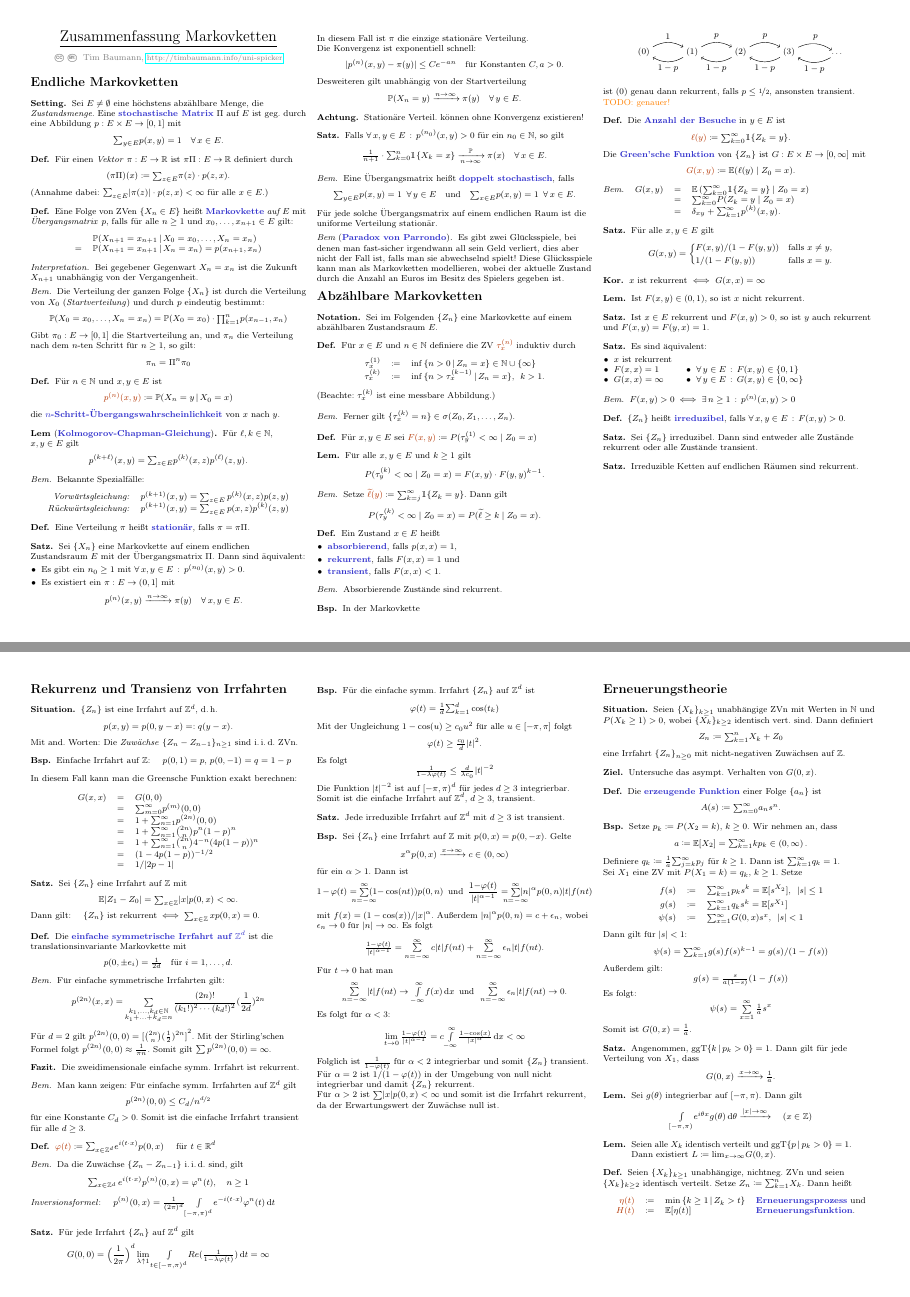
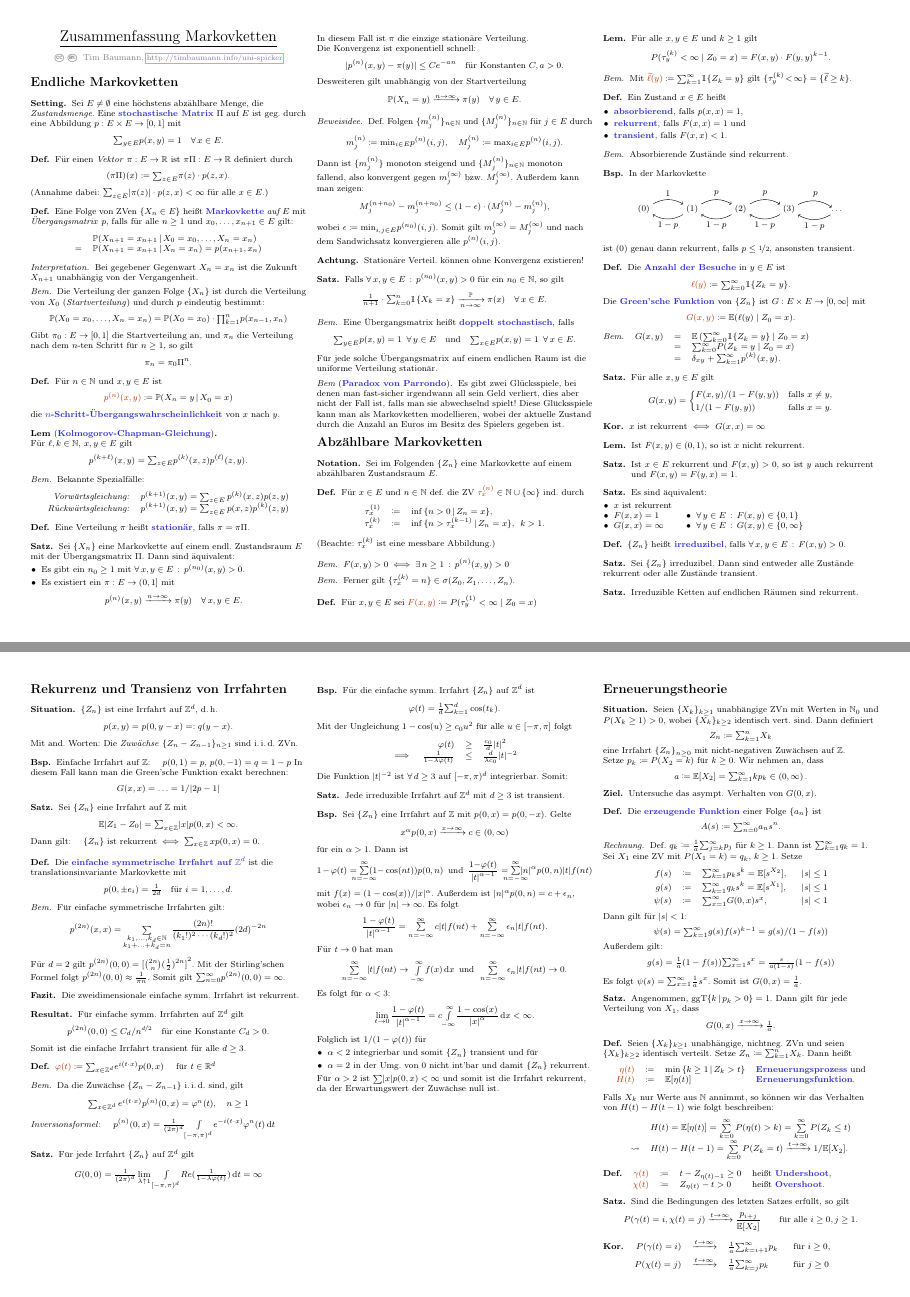
Before and after one commit to timjb/uni-spicker, a LaTeX document (markovketten.tex): pages 1 and 2 of 7, joined at a grey line. The pictures show the PDF file markovketten.pdf that the author committed with the source.

Commit message:
Markovketten: Verbesserungen, Ergänzungen

```diff
--- a/markovketten.tex
+++ b/markovketten.tex
@@ -127,7 +127,7 @@
 
 % 1.7 + 1.8 + 1.10
 \begin{satz}
-  Sei $\{ X_n \}$ eine Markovkette auf einem endlichen Zustandsraum~$E$ mit der Übergangsmatrix~$\Pi$.
+  Sei $\{ X_n \}$ eine Markovkette auf einem endl. Zustandsraum~$E$ mit der Übergangsmatrix~$\Pi$.
   Dann sind äquivalent:
   \begin{itemize}
     \item Es gibt ein $n_0 \geq 1$ mit $\fa{x, y \in E} p^{(n_0)}(x, y) > 0$.
@@ -150,6 +150,21 @@
   \]
 \end{satz}
 
+\begin{beweisidee}
+  Def. Folgen $\{ m_j^{(n)} \}_{n \in \N}$ und $\{ M_j^{(n)} \}_{n \in \N}$ für $j \in E$ durch
+  \[
+    m_j^{(n)} \coloneqq {\min}_{i \in E} p^{(n)}(i, j), \quad
+    M_j^{(n)} \coloneqq {\max}_{i \in E} p^{(n)}(i, j).
+  \]
+  Dann ist $\{ m_j^{(n)} \}$ monoton steigend und $\{ M_j^{(n)} \}_{n \in \N}$ monoton fallend, also konvergent gegen $m_j^{(\infty)}$ bzw. $M_j^{(\infty)}$.
+  Außerdem kann man zeigen:
+  \[
+    M_j^{(n+n_0)} - m_j^{(n+n_0)} \leq (1-\epsilon) \cdot (M_j^{(n)} - m_j^{(n)}),
+  \]
+  wobei $\epsilon \coloneqq {\min}_{i, j \in E} p^{(n_0)}(i, j)$.
+  Somit gilt $m_j^{(\infty)} = M_j^{(\infty)}$ und nach dem Sandwichsatz konvergieren alle $p^{(n)}(i, j)$.
+\end{beweisidee}
+
 \begin{acht}
   Stationäre Verteil. können ohne Konvergenz existieren!
 \end{acht}
@@ -194,14 +213,19 @@
 
 % 2.1
 \begin{defn}
-  Für $x \in E$ und $n \in \N$ definiere die ZV \Defn{$\tau_x^{(n)}$} induktiv durch
+  Für $x \in E$ und $n \in \N$ def. die ZV $\Defn{\tau_x^{(n)}} \in \N \cup \{ \infty \}$ ind. durch
   \[ \begin{array}{r c l}
-    \tau_x^{(1)} &\coloneqq& \inf\,\Set{n > 0}{Z_n = x} \in \N \cup \{ \infty \} \\
+    \tau_x^{(1)} &\coloneqq& \inf\,\Set{n > 0}{Z_n = x}, \\
     \tau_x^{(k)} &\coloneqq& \inf\,\Set{n > \tau_x^{(k-1)}}{Z_n = x}, \enspace k > 1.
   \end{array} \]
   (Beachte: $\tau_x^{(k)}$ ist eine messbare Abbildung.)
 \end{defn}
 
+% 2.9
+\begin{bem}
+  $F(x, y) > 0 \iff \ex{n \geq 1} p^{(n)}(x, y) > 0$
+\end{bem}
+
 \begin{bem}
   Ferner gilt $\{ \tau_x^{(k)} = n \} \in \sigma(Z_0, Z_1, \ldots, Z_n)$.
 \end{bem}
@@ -264,7 +282,6 @@
     \draw[->, bend left=30] (N4) to node [below] {$1 - p$} (N3);
   \end{tikzpicture}\end{center}
   ist (0) genau dann rekurrent, falls $p \leq \nicefrac{1}{2}$, ansonsten transient.
-  \TODO{genauer!}
 \end{bsp}
 
 % 2.6
@@ -311,7 +328,9 @@
 
 % 2.8
 \begin{satz}
-  Ist $x \in E$ rekurrent und $F(x, y) > 0$, so ist $y$ auch rekurrent und $F(x, y) = F(y, x) = 1$.
+  \begin{minipage}[t]{0.88 \linewidth}
+    Ist $x \in E$ rekurrent und $F(x, y) > 0$, so ist $y$ auch rekurrent und $F(x, y) = F(y, x) = 1$.
+  \end{minipage}
 \end{satz}
 
 % nicht in der Vorlesung
@@ -335,11 +354,6 @@
 \end{interp}
 \fi
 
-% 2.9
-\begin{bem}
-  $F(x, y) > 0 \iff \ex{n \geq 1} p^{(n)}(x, y) > 0$
-\end{bem}
-
 % 2.10
 \begin{defn}
   $\{ Z_n \}$ heißt \emph{irreduzibel}, falls $\fa{x, y \in E} F(x, y) > 0$.
@@ -370,12 +384,19 @@
 \begin{bsp}
   Einfache Irrfahrt auf~$\Z$: \quad
   $p(0, 1) = p$, $p(0, -1) = q = 1 - p$
+  In diesem Fall kann man die Green'sche Funktion exakt berechnen:
+  \[
+    G(x, x) = \ldots = 1/\abs{2p - 1}
+  \]
+  %\[
+  %  \begin{array}{r c l}
+  %    G(x, x) &=& G(0,0) \\
+  %    &=& {\sum}_{m=0}^\infty p^{(m)}(0, 0) \\
+  %    &=& 1 + {\sum}_{n=1}^\infty p^{(2n)}(0, 0) \\
+  %    &=& 1 + {\sum}_{n=1}^\infty \tbinom{2n}{n} p^n (1-p)^n \\
+  %    &=& 1 + {\sum}_{n=1}^\infty \tbinom{2n}{n} 4^{-n} (4 p (1-p))^n \\
+  %    &=& (1 - 4 p (1-p))^{-1/2} \\
+  %    &=& 1/\abs{2p - 1}
+  %  \end{array}
+  %\]
 \end{bsp}
-
-%Für welche Werte von $p$ ist diese Irrfahrt rekurrent/transient?
-
-In diesem Fall kann man die Greensche Funktion exakt berechnen:
-
-\[
-  \begin{array}{r c l}
-    G(x, x) &=& G(0,0) \\
@@ -413,7 +426,7 @@ In diesem Fall kann man die Greensche Funktion exakt berechnen:
 
   Für $d = 2$ gilt $p^{(2n)}(0, 0) = \left[ \tbinom{2n}{n} (\tfrac{1}{2})^{2n} \right]^2$.
   Mit der Stirling'schen Formel folgt $p^{(2n)}(0, 0) \approx \tfrac{1}{\pi n}$.
-  Somit gilt $\sum p^{(2n)}(0,0) = \infty$.
+  Somit gilt ${\sum}_{n = 0}^\infty p^{(2n)}(0,0) = \infty$.
 \end{bem}
 
 \begin{fazit}
@@ -422,13 +435,14 @@ In diesem Fall kann man die Greensche Funktion exakt berechnen:
 
 % Vorlesung vom 11.5.2017
 
-\begin{bem}
-  Man kann zeigen:
+\begin{resultat}
   Für einfache symm. Irrfahrten auf~$\Z^d$ gilt
-  \[ p^{(2n)}(0,0) \leq C_d / n^{\nicefrac{d}{2}} \]
-  für eine Konstante $C_d > 0$.
+  \[
+    p^{(2n)}(0,0) \leq C_d / n^{\nicefrac{d}{2}} \quad
+    \text{für eine Konstante $C_d > 0$.}
+  \]
   Somit ist die einfache Irrfahrt transient für alle $d \geq 3$.
-\end{bem}
+\end{resultat}
 
 \begin{defn}
   $\Defn{\varphi(t)} \coloneqq {\sum}_{x \in \Z^d} e^{i (t \cdot x)} p(0, x)$ \quad
@@ -445,24 +459,23 @@ In diesem Fall kann man die Greensche Funktion exakt berechnen:
 
 \begin{satz}
   Für jede Irrfahrt $\{ Z_n \}$ auf $\Z^d$ gilt
-  \[ G(0, 0) = \left( \frac{1}{2 \pi} \right)^d \lim_{\lambda \uparrow 1} \Int{t \in \cointerval{-\pi}{\pi}^d}{}{Re(\tfrac{1}{1 - \lambda \varphi(t)})}{t} = \infty \]
+  \[ G(0, 0) = \tfrac{1}{(2 \pi)^d} \lim_{\lambda \uparrow 1} \Int{\cointerval{-\pi}{\pi}^d}{}{Re(\tfrac{1}{1 - \lambda \varphi(t)})}{t} = \infty \]
 \end{satz}
 
 \begin{bsp}
   Für die einfache symm. Irrfahrt $\{ Z_n \}$ auf~$\Z^d$ ist
   \[
-    \varphi(t) = \tfrac{1}{d} {\sum}_{k=1}^d \cos(t_k)
+    \varphi(t) = \tfrac{1}{d} {\sum}_{k=1}^d \cos(t_k).
   \]
   Mit der Ungleichung $1 - \cos(u) \geq c_0 u^2$ für alle $u \in \cinterval{- \pi}{\pi}$ folgt
   \[
-    \varphi(t) \geq \tfrac{c_0}{d} \abs{t}^2.
-  \]
-  Es folgt
-  \[
-    \tfrac{1}{1 - \lambda \varphi(t)} \leq \tfrac{d}{\lambda c_0} \abs{t}^{-2}
-  \]
-  Die Funktion $\abs{t}^{-2}$ ist auf $\cointerval{-\pi}{\pi}^d$ für jedes $d \geq 3$ integrierbar.
-  Somit ist die einfache Irrfahrt auf $\Z^d$, $d \geq 3$, transient.
+    \begin{array}{r r c l}
+      & \varphi(t) &\geq& \tfrac{c_0}{d} \abs{t}^2 \\
+      \implies & \tfrac{1}{1 - \lambda \varphi(t)} &\leq& \tfrac{d}{\lambda c_0} \abs{t}^{-2}
+    \end{array}
+  \]
+  Die Funktion $\abs{t}^{-2}$ ist $\forall \, d \geq 3$ auf $\cointerval{-\pi}{\pi}^d$ integrierbar.
+  Somit:
 \end{bsp}
 
 % 2.16
@@ -483,10 +496,10 @@ In diesem Fall kann man die Greensche Funktion exakt berechnen:
     \frac{1 {-} \varphi(t)}{\abs{t}^{\alpha - 1}} = \sum_{\mathclap{n=-\infty}}^\infty \abs{n}^\alpha p(0, n) \abs{t} f(n t)
   \]
   mit $f(x) = (1 - \cos(x))/\abs{x}^\alpha$.
-  Außerdem $\abs{n}^\alpha p(0, n) = c + \epsilon_n$, wobei $\epsilon_n \to 0$ für $\abs{n} \to \infty$.
+  Außerdem ist $\abs{n}^\alpha p(0, n) = c + \epsilon_n$, wobei $\epsilon_n \to 0$ für $\abs{n} \to \infty$.
   Es folgt
   \[
-    \tfrac{1 - \varphi(t)}{\abs{t}^{\alpha - 1}} = \sum_{n=-\infty}^\infty c \abs{t} f(n t) + \sum_{n=-\infty}^\infty \epsilon_n \abs{t} f(n t).
+    \frac{1 - \varphi(t)}{\abs{t}^{\alpha - 1}} = \sum_{n=-\infty}^\infty c \abs{t} f(n t) + \sum_{n=-\infty}^\infty \epsilon_n \abs{t} f(n t).
   \]
   Für $t \to 0$ hat man
   \[
@@ -495,11 +508,12 @@ In diesem Fall kann man die Greensche Funktion exakt berechnen:
     \sum_{n=-\infty}^\infty \epsilon_n \abs{t} f(n t) \to 0.
   \]
   Es folgt für $\alpha < 3$:
-  \[ \lim_{t \to 0} \tfrac{1 - \varphi(t)}{\abs{t}^{\alpha - 1}} = c \Int{-\infty}{\infty}{\tfrac{1 - \cos(x)}{\abs{x}^\alpha}}{x} < \infty \]
-  Folglich ist $\tfrac{1}{1 - \varphi(t)}$ für $\alpha < 2$ integrierbar und somit $\{ Z_n \}$ transient.
-
-  Für $\alpha = 2$ ist $1/(1 - \varphi(t))$ in der Umgebung von null nicht integrierbar und damit $\{ Z_n \}$ rekurrent.
-
+  \[ \lim_{t \to 0} \frac{1 - \varphi(t)}{\abs{t}^{\alpha - 1}} = c \Int{-\infty}{\infty}{\frac{1 - \cos(x)}{\abs{x}^\alpha}}{x} < \infty. \]
+  Folglich ist $1/(1 - \varphi(t))$ für
+  \begin{itemize}
+    \item $\alpha < 2$ integrierbar und somit $\{ Z_n \}$ transient und für
+    \item $\alpha = 2$ in der Umg. von~0 nicht int'bar und damit $\{ Z_n \}$ rekurrent.
+  \end{itemize}
   Für $\alpha > 2$ ist $\sum \abs{x} p(0, x) < \infty$ und somit ist die Irrfahrt rekurrent, da der Erwartungswert der Zuwächse null ist.
 \end{bsp}
 
@@ -509,12 +523,15 @@ In diesem Fall kann man die Greensche Funktion exakt berechnen:
 \section{Erneuerungstheorie}
 
 \begin{situation}
-  Seien $\{ X_k \}_{k \geq 1}$ unabhängige ZVn mit Werten in~$\N$ und $P(X_k \geq 1) > 0$, wobei $\{ X_k \}_{k \geq 2}$ identisch vert. sind.
+  Seien $\{ X_k \}_{k \geq 1}$ unabhängige ZVn mit Werten in~$\N_0$ und $P(X_k \geq 1) > 0$, wobei $\{ X_k \}_{k \geq 2}$ identisch vert. sind.
   Dann definiert
   \[
-  Z_n \coloneqq {\sum}_{k=1}^n X_k + Z_0
-  \]
-  eine Irrfahrt $\{ Z_n \}_{n \geq 0}$ mit nicht-negativen Zuwächsen auf~$\Z$.
+    Z_n \coloneqq {\sum}_{k=1}^n X_k
+  \]
+  eine Irrfahrt $\{ Z_n \}_{n \geq 0}$ mit nicht-negativen Zuwächsen auf~$\Z$. \\
+  Setze $p_k \coloneqq P(X_2 = k)$ für $k \geq 0$.
+  Wir nehmen an, dass
+  \[ a \coloneqq \E[X_2] = {\sum}_{k=1}^\infty k p_k \in \ointerval{0}{\infty}. \]
 \end{situation}
 
 \begin{ziel}
@@ -527,27 +544,23 @@ In diesem Fall kann man die Greensche Funktion exakt berechnen:
 \end{defn}
 
 % 2.18
-\begin{bsp}
-  Setze $p_k \coloneqq P(X_2 = k)$, $k \geq 0$.
-  Wir nehmen an, dass
-  \[ a \coloneqq \E[X_2] = {\sum}_{k=1}^\infty k p_k \in \ointerval{0}{\infty}. \]
-  Definiere
+\begin{rechnung}
+  Def.
   $q_k \coloneqq \tfrac{1}{a} {\sum}_{j=k}^\infty p_j$
   für $k \geq 1$.
   Dann ist ${\sum}_{k=1}^\infty q_k = 1$. \\
   Sei $X_1$ eine ZV mit $P(X_1=k) = q_k$, $k \geq 1$.
   Setze
   \[
-    \begin{array}{r c l}
-      f(s) &\coloneqq& {\sum}_{k=1}^\infty p_k s^k = \E[s^{X_2}], \enspace \abs{s} \leq 1 \\[0.1cm]
-      g(s) &\coloneqq& {\sum}_{k=1}^\infty q_k s^k = \E[s^{X_1}] \\[0.1cm]
-      \psi(s) &\coloneqq& {\sum}_{x=1}^\infty G(0, x) s^x, \enspace \abs{s} < 1
+    \begin{array}{r c l l}
+      f(s) &\coloneqq& {\sum}_{k=1}^\infty p_k s^k = \E[s^{X_2}], & \enspace \abs{s} \leq 1 \\[0.1cm]
+      g(s) &\coloneqq& {\sum}_{k=1}^\infty q_k s^k = \E[s^{X_1}], & \enspace \abs{s} \leq 1 \\[0.1cm]
+      \psi(s) &\coloneqq& {\sum}_{x=1}^\infty G(0, x) s^x, & \enspace \abs{s} < 1
     \end{array}
   \]
   Dann gilt für $\abs{s} < 1$:
   \[ \psi(s) = {\sum}_{k=1}^\infty g(s) f(s)^{k-1} = g(s)/(1 - f(s)) \]
   Außerdem gilt:
-  \[ g(s) = \tfrac{s}{a (1-s)} (1 - f(s)) \]
-  Es folgt:
-  \[ \psi(s) = \sum_{x=1}^\infty \tfrac{1}{a} s^x \]
+  \[ g(s) = \tfrac{1}{a} (1 - f(s)) {\sum}_{x=1}^\infty s^x = \tfrac{s}{a (1-s)} (1 - f(s)) \]
+  Es folgt $\psi(s) = {\sum}_{x=1}^\infty \tfrac{1}{a} s^x$.
   Somit ist $G(0, x) = \tfrac{1}{a}$.
@@ -574,9 +576,20 @@ In diesem Fall kann man die Greensche Funktion exakt berechnen:
-\begin{lem}
-  \begin{minipage}[t]{0.8 \linewidth}
-    Seien alle $X_k$ identisch verteilt und $\ggT \Set{p}{p_k > 0} = 1$.
-    Dann existiert $L \coloneqq {\lim}_{x \to \infty} G(0, x)$.
-  \end{minipage}
-\end{lem}
+% % 2.20
+% \begin{lem}
+%   Sei $g(\theta)$ integrierbar auf $\cointerval{-\pi}{\pi}$.
+%   Dann gilt
+%   \[
+%     \Int{\cointerval{-\pi}{\pi}}{}{e^{i \theta x} g(\theta)}{\theta} \xrightarrow{\abs{x} \to \infty} \Int{\cointerval{-\pi}{\pi}}{}{g(\theta)}{\theta}
+%     \quad (x \in \Z)
+%   \]
+% \end{lem}
+%
+% % 2.21
+% \begin{lem}
+%   \begin{minipage}[t]{0.8 \linewidth}
+%     Seien alle $X_k$ identisch verteilt und $\ggT \Set{p}{p_k > 0} = 1$.
+%     Dann existiert $L \coloneqq {\lim}_{x \to \infty} G(0, x)$.
+%   \end{minipage}
+% \end{lem}
 
 % 2.22
 \begin{defn}
@@ -749,36 +762,41 @@ Falls $X_k$ nur Werte aus~$\N$ annimmt, so können wir das Verhalten von $H(t) -
 \end{satz}
 
 % 2.36
-\begin{satz}
+\begin{satz}[\emph{Ergodizität}]
   Sei $\{ Z_n \}$ irreduzibel und positiv rekurrent. \\
   Sei $f : E \to \R$ integrierbar bezüglich der stationären Verteilung $\{ \pi_x \}$, \dh{} ${\sum}_{x \in E} \abs{f(x)} \pi_x < \infty$.
   Dann gilt
   \[
-    \tfrac{1}{n} \sum_{k=0}^{n-1} f(Z_k) \xrightarrow{\text{f.\,s.}} \sum_{x \in E} f(x) \pi_x
-  \]
-\end{satz}
+    \tfrac{1}{n} \sum_{k=0}^{n-1} f(Z_k) \xrightarrow[n \to \infty]{\text{f.\,s.}} \sum_{x \in E} f(x) \pi_x
+  \]
+\end{satz}
+
+\TODO{Beweisidee}
 
 \begin{bsp}
   Für $f(y) \coloneqq \ind \{ y = x_0 \}$ für eine $x_0 \in E$ erhalten wir
-  \[ \tfrac{1}{n} \sum_{k=0}^{n-1} \ind \{ Z_k = x_0 \} \xrightarrow{\text{f.\,s.}} \pi_{x_0}. \]
-  Es folgt mit majorisierter Konvergenz:
-  \[ \tfrac{1}{n} \sum_{k=0}^{n-1} p^{(k)}(x, x_0) \xrightarrow{n \to \infty} \pi_{x_0}. \]
+  \[
+    \begin{array}{r l c l}
+      & \tfrac{1}{n} \sum_{k=0}^{n-1} \ind \{ Z_k = x_0 \} &\xrightarrow[n \to \infty]{\text{f.\,s.}}& \pi_{x_0}, \\
+      \implies & \tfrac{1}{n} \sum_{k=0}^{n-1} p^{(k)}(x, x_0) &\xrightarrow[n \to \infty]{}& \pi_{x_0}.
+    \end{array}
+  \]
 \end{bsp}
 
-\begin{bsp}
-  Sei $\{ Z_n \}$ irreduzibel, periodisch mit Periode $p > 1$.
-  Dann gilt
-  \[
-    p^{(dk)}(x_0, x_0) \xrightarrow d / m(x_0, x_0).
-  \]
-\end{bsp}
+% \begin{bsp}
+%   Sei $\{ Z_n \}$ irreduzibel, periodisch mit Periode $p > 1$.
+%   Dann gilt
+%   \[
+%     p^{(dk)}(x_0, x_0) \xrightarrow[n \to \infty]{} d / m(x_0, x_0).
+%   \]
+% \end{bsp}
 
 % 2.37
 \begin{lem}
   Sei $\{ Z_n \}$ eine irreduzible Kette mit der Periode $d \geq 1$. \\
   Für jedes $x \in E$ existiert ein $m_x \geq 1$ mit
   \[
-    p^{(md)}(x, x) > 0
+    p^{(md)}(x, x) > 0 \quad
     \text{für alle $m \geq m_x$.}
   \]
 \end{lem}
@@ -846,3 +872,6 @@ Sei im Folgenden $(\Omega, \mathcal{F}, P)$ ein Maßraum.
+    \E[X \ind_A] = \E[\widehat{X} \ind_A] \quad
+    \text{für alle $A \in \mathcal{A}$.}
+  \]
 \end{defn}
 
 % 3.2
@@ -1008,15 +1037,14 @@ Sei im Folgenden $(\Omega, \mathcal{F}, P)$ ein Maßraum.
 
 % §2. Fast sichere Konvergenz
 
-Sei $\{ M_n \}$ eine Folge von ZVen
-Seien $a < b$.
+Sei $\{ M_n \}$ eine Folge von ZVen und $a < b$ reelle Zahlen.
 Definiere
 \[
   \arraycolsep=2pt
   \begin{array}{l c l}
     N_0 &\coloneqq& -1, \\
-    N_{2k-1} &\coloneqq& \inf \Set{n > N_{2k-2}}{M_n < a}, \\
-    N_{2k} &\coloneqq& \inf \Set{n > N_{2k}}{M_n \geq b}
+    N_{2k-1} &\coloneqq& \inf \Set{n > N_{2k-2}}{M_n \leq a}, \\
+    N_{2k} &\coloneqq& \inf \Set{n > N_{2k-1}}{M_n \geq b}.
   \end{array}
 \]
 Die Anzahl der \textit{Aufkreuzungen} ist dann
@@ -1030,3 +1058,11 @@ Die Anzahl der \textit{Aufkreuzungen} ist dann
   \[ \E[ U_n ] \leq (\E[ (M_n - a)^{+} ] - \E[ (M_0 - a)^{+} ]) / (b - a). \]
 \end{satz}
 
+% Beweis: https://fenix.tecnico.ulisboa.pt/downloadFile/563568428738000/InesAlmeida_Martingales.pdf
+\begin{beweisskizze}
+  Def. Submartingal $\{ Y_n \}$ durch $Y_n \coloneqq \max \{ a, M_n \}$. \\
+  Sei $\{ H_m \}$ Folge mit $H_m \coloneqq \ind \{ \ex{k} N_{2k-1} < m \leq N_{2k} \}$.
+  Dann gilt
+  \[ (H \cdot Y)_n \geq U_n \cdot (b - a). \]
+  Die Aussage folgt nun zusammen mit der Abschätzung
+  \[ \E[(H \cdot Y)_n] = \E[Y_n - Y_0] - \E[((1-H) \cdot Y)_n] \leq \E[Y_n - Y_0]. \]
@@ -1566,7 +1613,7 @@ Definiere
 \begin{bsp}
   Sei $P$ ein substochastischer Kern und
   \[ G(x, y) \coloneqq {\sum}_{n=0}^\infty p^{(n)}(x, y) \]
-  die \textit{Greensche Funktion}.
+  die \textit{Green'sche Funktion}.
   Für festes $y \in E$ betrachte die Funktion
   \[ h_y(x) \coloneqq G(x, y). \]
   Ist $y$ \textit{transient} (\dh{} $G(y, y)$), so ist $h_y$ superharmonisch. \\
```
Also changed, not shown: cheat-sheet.cls (+1 -0 lines), markovketten.pdf, markovketten.tex (96 more changed lines).
